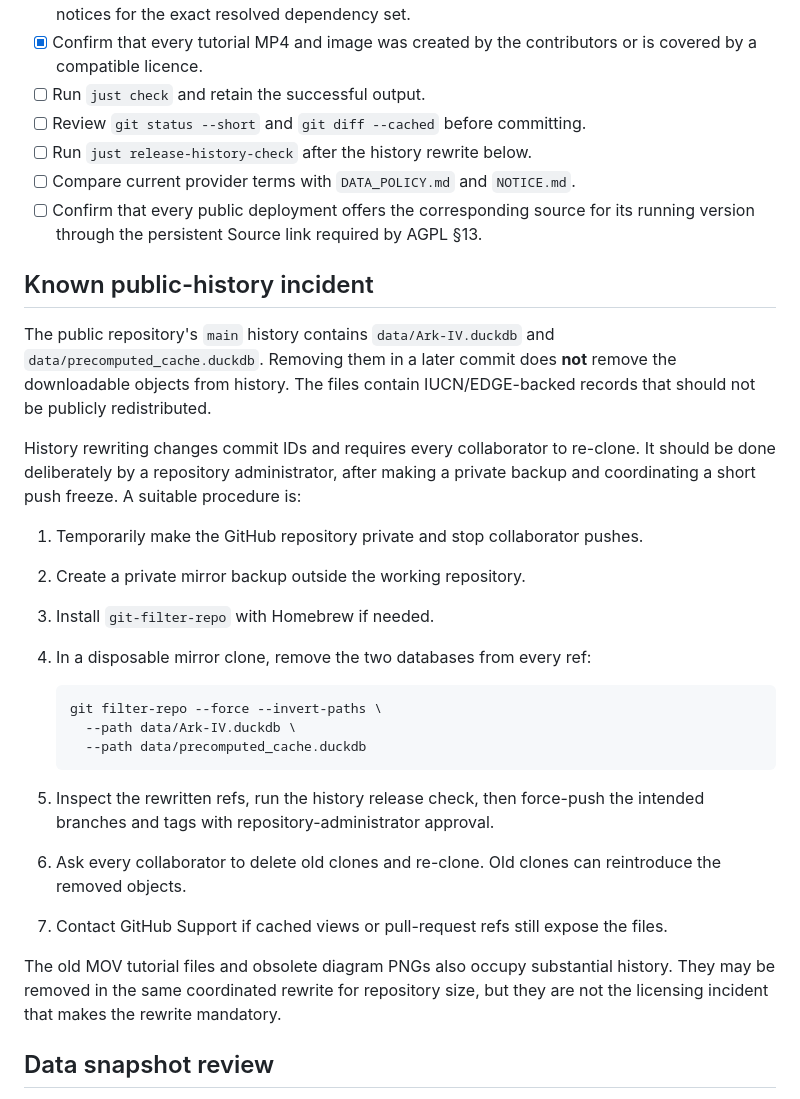
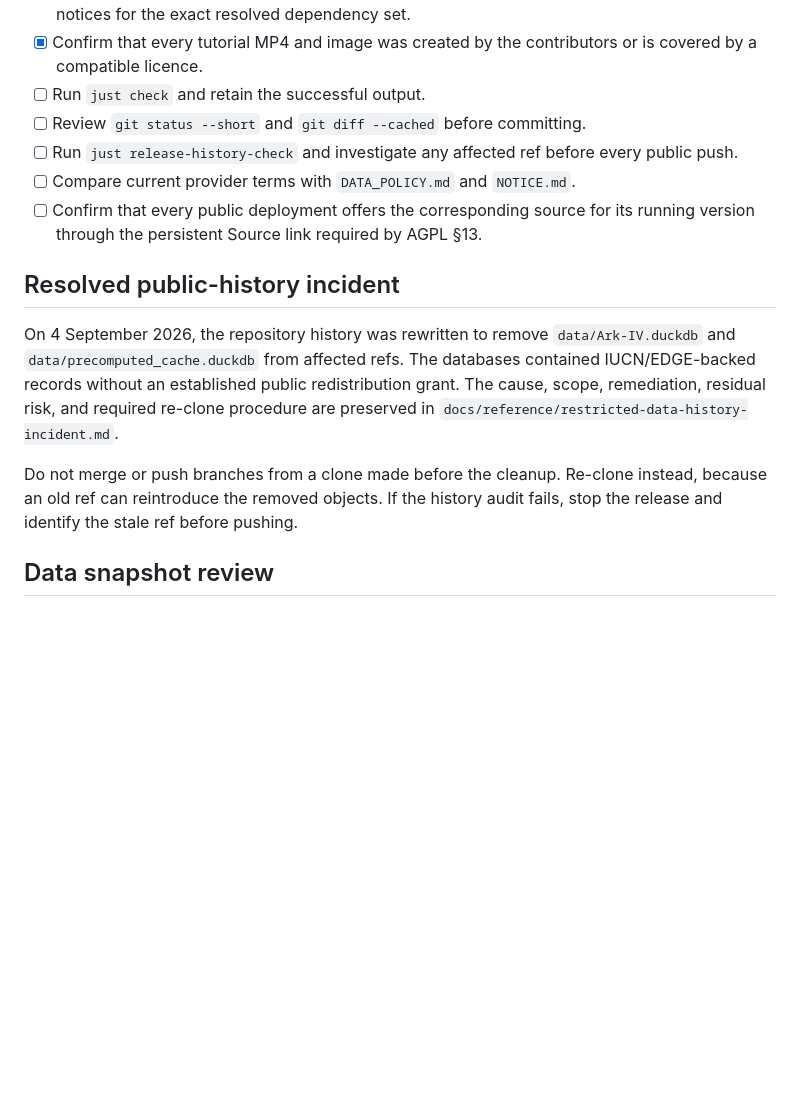
Before and after one commit to karlaugustnybo/DIKUs-Ark, a Markdown page: docs/publication_checklist.md, the part around the change. Rendered like a GitHub page; blank space fills up the shorter version.

Commit message:
docs: record restricted-data history incident

````diff
--- a/docs/publication_checklist.md
+++ b/docs/publication_checklist.md
@@ -16,44 +16,24 @@ public data snapshot.
   or is covered by a compatible licence.
 - [ ] Run `just check` and retain the successful output.
 - [ ] Review `git status --short` and `git diff --cached` before committing.
-- [ ] Run `just release-history-check` after the history rewrite below.
+- [ ] Run `just release-history-check` and investigate any affected ref before
+  every public push.
 - [ ] Compare current provider terms with `DATA_POLICY.md` and `NOTICE.md`.
 - [ ] Confirm that every public deployment offers the corresponding source for
   its running version through the persistent Source link required by AGPL §13.
 
-## Known public-history incident
+## Resolved public-history incident
 
-The public repository's `main` history contains `data/Ark-IV.duckdb` and
-`data/precomputed_cache.duckdb`. Removing them in a later commit does **not**
-remove the downloadable objects from history. The files contain IUCN/EDGE-backed
-records that should not be publicly redistributed.
+On 4 September 2026, the repository history was rewritten to remove
+`data/Ark-IV.duckdb` and `data/precomputed_cache.duckdb` from affected refs.
+The databases contained IUCN/EDGE-backed records without an established public
+redistribution grant. The cause, scope, remediation, residual risk, and
+required re-clone procedure are preserved in
+`docs/reference/restricted-data-history-incident.md`.
 
-History rewriting changes commit IDs and requires every collaborator to
-re-clone. It should be done deliberately by a repository administrator, after
-making a private backup and coordinating a short push freeze. A suitable
-procedure is:
-
-1. Temporarily make the GitHub repository private and stop collaborator pushes.
-2. Create a private mirror backup outside the working repository.
-3. Install `git-filter-repo` with Homebrew if needed.
-4. In a disposable mirror clone, remove the two databases from every ref:
-
-   ```bash
-   git filter-repo --force --invert-paths \
-     --path data/Ark-IV.duckdb \
-     --path data/precomputed_cache.duckdb
-   ```
-
-5. Inspect the rewritten refs, run the history release check, then force-push
-   the intended branches and tags with repository-administrator approval.
-6. Ask every collaborator to delete old clones and re-clone. Old clones can
-   reintroduce the removed objects.
-7. Contact GitHub Support if cached views or pull-request refs still expose the
-   files.
-
-The old MOV tutorial files and obsolete diagram PNGs also occupy substantial
-history. They may be removed in the same coordinated rewrite for repository
-size, but they are not the licensing incident that makes the rewrite mandatory.
+Do not merge or push branches from a clone made before the cleanup. Re-clone
+instead, because an old ref can reintroduce the removed objects. If the history
+audit fails, stop the release and identify the stale ref before pushing.
 
 ## Data snapshot review
 
````
Also changed, not shown: DATA_POLICY.md (+5 -3 lines), docs/reference/restricted-data-history-incident.md (added, +71 -0 lines).
